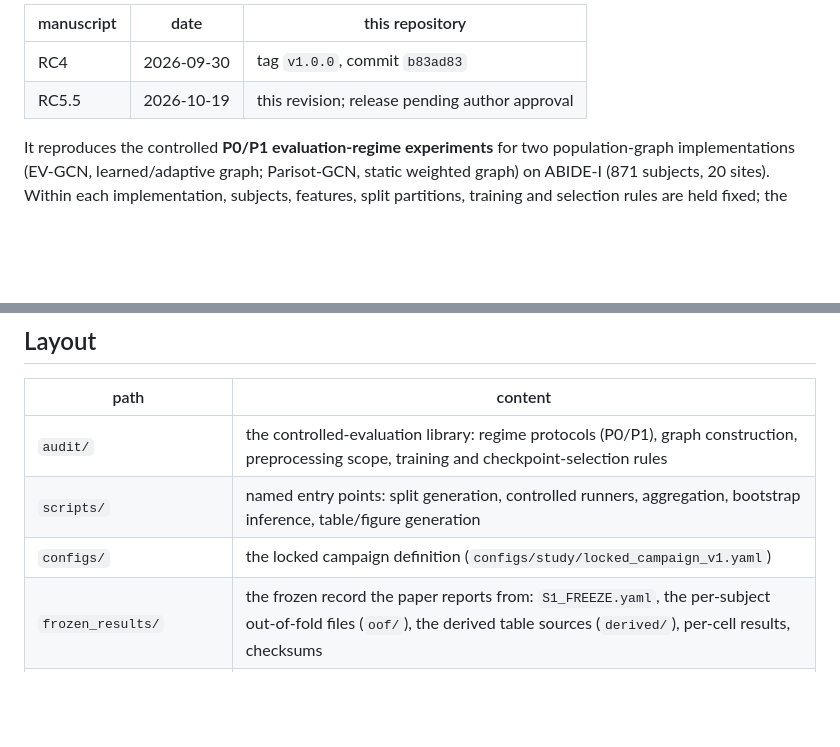
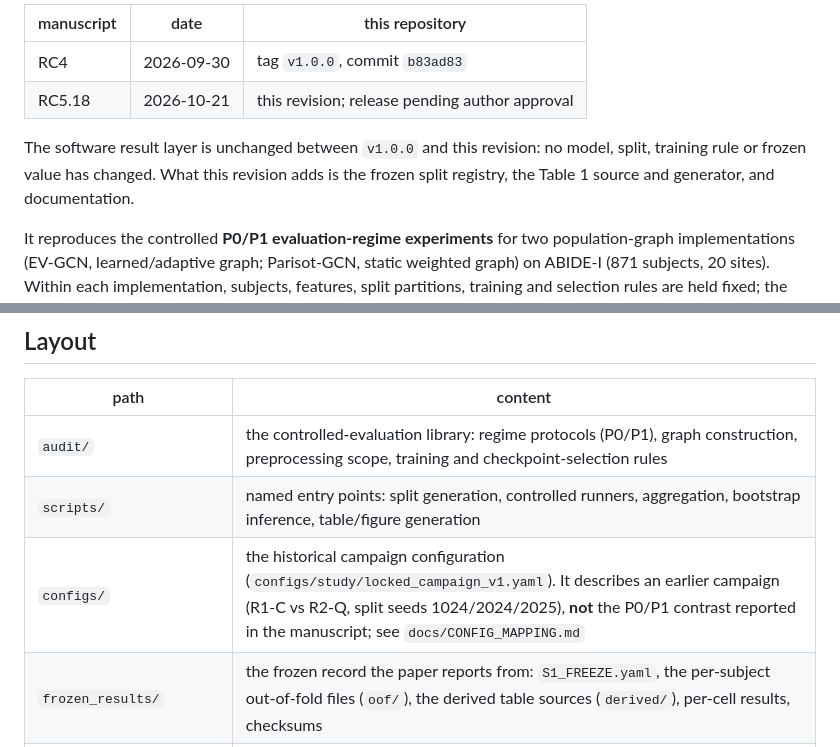
Before and after one commit to mindloop-lab/population-graph-information-regimes, a Markdown page: README.md, 2 parts joined by grey strips. Drawn GitHub-style; blank space fills up the shorter version.

Commit message:
docs: release preparation for v1.0.1 - version mapping, historical config pointer, Zenodo path

```diff
--- a/README.md
+++ b/README.md
@@ -12,7 +12,11 @@ accompanied manuscript **RC4 (2026-09-30)**. The revision prepared here supports
 | manuscript | date | this repository |
 |---|---|---|
 | RC4 | 2026-09-30 | tag `v1.0.0`, commit `b83ad83` |
-| RC5.5 | 2026-10-19 | this revision; release pending author approval |
+| RC5.18 | 2026-10-21 | this revision; release pending author approval |
+
+The software result layer is unchanged between `v1.0.0` and this revision: no model, split,
+training rule or frozen value has changed. What this revision adds is the frozen split
+registry, the Table 1 source and generator, and documentation.
 
 It reproduces the controlled **P0/P1 evaluation-regime experiments** for two
 population-graph implementations (EV-GCN, learned/adaptive graph; Parisot-GCN, static
@@ -53,7 +57,7 @@ skips itself in a public checkout.
 |---|---|
 | `audit/` | the controlled-evaluation library: regime protocols (P0/P1), graph construction, preprocessing scope, training and checkpoint-selection rules |
 | `scripts/` | named entry points: split generation, controlled runners, aggregation, bootstrap inference, table/figure generation |
-| `configs/` | the locked campaign definition (`configs/study/locked_campaign_v1.yaml`) |
+| `configs/` | the historical campaign configuration (`configs/study/locked_campaign_v1.yaml`). It describes an earlier campaign (R1-C vs R2-Q, split seeds 1024/2024/2025), **not** the P0/P1 contrast reported in the manuscript; see `docs/CONFIG_MAPPING.md` |
 | `frozen_results/` | the frozen record the paper reports from: `S1_FREEZE.yaml`, the per-subject out-of-fold files (`oof/`), the derived table sources (`derived/`), per-cell results, checksums |
 | `tests/` | protocol and adapter tests, including the parity checks against upstream implementations |
 | `docs/` | regime definitions, data preparation, reproducibility, the reporting checklist |
```
Also changed, not shown: other parts of README.md (+1 -1 lines), docs/RELEASE_PREP_v1.0.1.md (added, +77 -0 lines).
